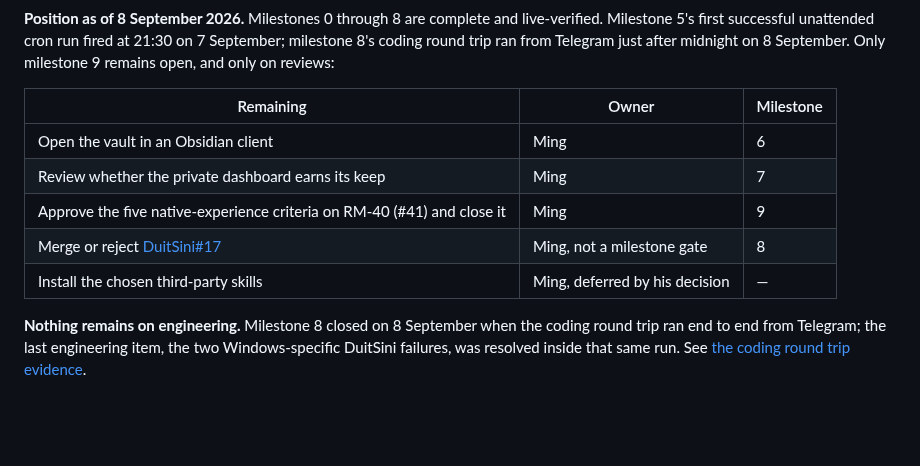
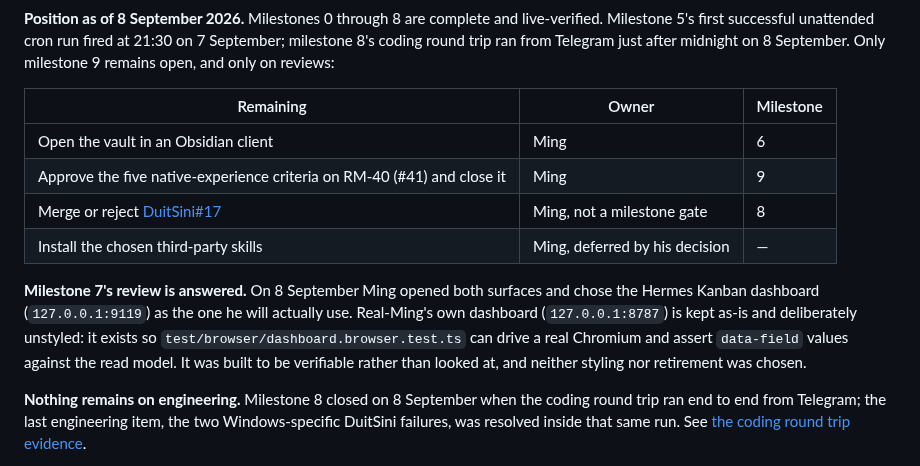
Before and after one commit to pmgwee/real-ming, a Markdown page: docs/planning/RM-40-v6-native-first-implementation-plan.md, the part around the change. GitHub-like rendering; blank space fills up the shorter version.

Commit message:
docs(rm-40): record the dashboard review — Kanban wins, 8787 stays as-is
Milestone 7 asked Ming to judge whether the private dashboard earns its
keep. He opened both surfaces on 8 September and answered: he will use
the Hermes Kanban dashboard on 9119.

Real-Ming's own dashboard on 8787 is kept, unchanged and unstyled. It
renders no CSS at all -- no stylesheet, no <style>, nothing to 404 --
because it was written as a machine-assertable read model, not a product
surface. test/browser/dashboard.browser.test.ts drives a real Chromium
against it and asserts [data-field] values and table ids; that is the
browser test AGENTS.md requires to fail rather than skip. Styling it was
offered and declined, and retiring it was not chosen either.

Milestone 9 now waits on two things rather than three: opening the vault
in an Obsidian client, and approving the RM-40 (#41) criteria.

Co-Authored-By: Claude Opus 5 <noreply@anthropic.com>

```diff
--- a/docs/planning/RM-40-v6-native-first-implementation-plan.md
+++ b/docs/planning/RM-40-v6-native-first-implementation-plan.md
@@ -368,10 +368,17 @@ reviews:
 | Remaining | Owner | Milestone |
 | --- | --- | --- |
 | Open the vault in an Obsidian client | Ming | 6 |
-| Review whether the private dashboard earns its keep | Ming | 7 |
 | Approve the five native-experience criteria on RM-40 (#41) and close it | Ming | 9 |
 | Merge or reject [DuitSini#17](https://github.com/pmgwee/DuitSini/pull/17) | Ming, not a milestone gate | 8 |
 | Install the chosen third-party skills | Ming, deferred by his decision | — |
+
+**Milestone 7's review is answered.** On 8 September Ming opened both
+surfaces and chose the Hermes Kanban dashboard (`127.0.0.1:9119`) as the one he
+will actually use. Real-Ming's own dashboard (`127.0.0.1:8787`) is kept as-is
+and deliberately unstyled: it exists so `test/browser/dashboard.browser.test.ts`
+can drive a real Chromium and assert `data-field` values against the read
+model. It was built to be verifiable rather than looked at, and neither styling
+nor retirement was chosen.
 
 **Nothing remains on engineering.** Milestone 8 closed on 8 September when the
 coding round trip ran end to end from Telegram; the last engineering item, the
```
Also changed, not shown: CEO-Office/README.md (+1 -1 lines).
